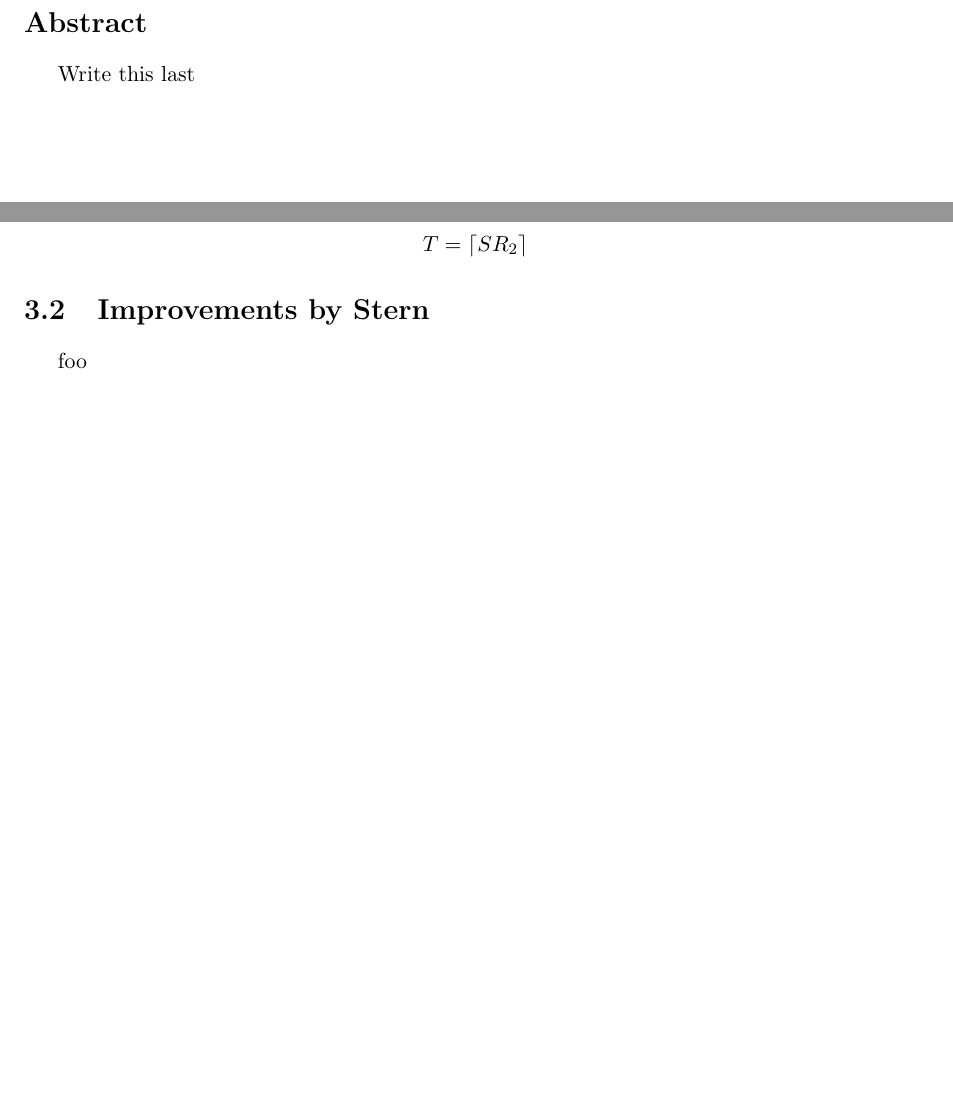
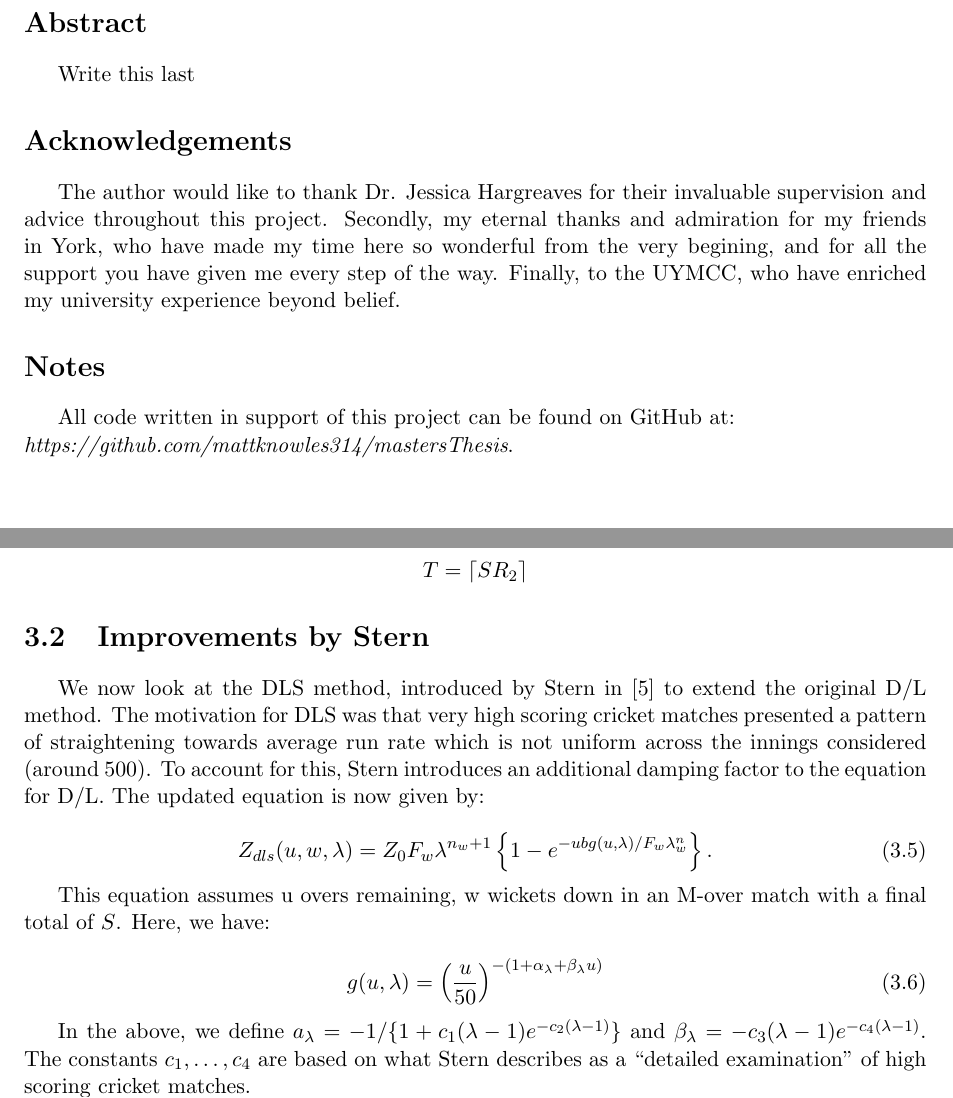
Before and after one commit to mattknowles314/mastersThesis, a LaTeX thesis (Thesis/main.tex, which reads Thesis/Chapters/DLSChap.tex): two parts of pages 2 and 8 of 17 before the commit and two parts of pages 2 and 8 of 18 after it, joined at a grey line, cut so that both start at the same text, the shorter picture padded with empty space. Compiled offline with pdfLaTeX.

Commit message:
Updates after a good day of progress

```diff
--- a/Thesis/Chapters/DLSChap.tex
+++ b/Thesis/Chapters/DLSChap.tex
@@ -84,8 +81,24 @@ practically.
 \end{example}
 
 \section{Improvements by Stern}
-foo
+We now look at the DLS method, introduced by Stern in $\cite{stern}$ to extend the original D/L method. The motivation for DLS was that very high scoring
+cricket matches presented a pattern of straightening towards average run rate which is not uniform across the innings considered (around 500). To account for
+this, Stern introduces an additional damping factor to the equation for D/L. The updated equation is now given by:
 
+\begin{equation}
+    \label{dls}
+    Z_{dls}(u,w,\lambda) = Z_0F_w\lambda^{n_w+1} \left\{ 1-e^{-ubg(u,\lambda)/F_w\lambda^n_w} \right\}.
+\end{equation}
+
+This equation assumes u overs remaining, w wickets down in an M-over match with a final total of $S$. Here, we have:
+
+\begin{equation}
+    \label{gfunc}
+    g(u,\lambda) = \left (\frac{u}{50} \right)^{-(1+\alpha_\lambda+\beta_\lambda u)}
+\end{equation}
+
+In the above, we define $a_\lambda = -1/\{1+c_1(\lambda-1)e^{-c_2(\lambda-1)}\}$ and $\beta_\lambda = -c_3(\lambda-1)e^{-c_4(\lambda-1)}$. The constants $c_1,\ldots,c_4$ are based on
+what Stern describes as a ``detailed examination'' of high scoring cricket matches.
 
 \section{Extension: Bayesian Modelling}
 This section will look at the work of paper $\cite{dlbayes}$, which used Bayesian modelling to try and improve the score predictions
--- a/Thesis/main.tex
+++ b/Thesis/main.tex
@@ -41,8 +41,12 @@
 \section*{Abstract}
 Write this last
 
-%\section*{Acknowledgements}
-%The author would like to thank Dr. Jessica Hargreaves for their invaluable supervision and advice throughout this project. Secondly, my eternal thanks and admiration for my friends in York, who have made my time here so wonderful from the very begining, and for all the support you have given me every step of the way. Finally, to the UYMCC, who have enriched my university experience beyond belief.
+\section*{Acknowledgements}
+The author would like to thank Dr. Jessica Hargreaves for their invaluable supervision and advice throughout this project. Secondly, my eternal thanks and admiration for my friends in York, who have made my time here so wonderful from the very begining, and for all the support you have given me every step of the way. Finally, to the UYMCC, who have enriched my university experience beyond belief.
+
+\section*{Notes}
+All code written in support of this project can be found on GitHub at: \\
+\textit{https://github.com/mattknowles314/mastersThesis}.
 
 \tableofcontents
 
```
Also changed, not shown: Thesis/refs.bib (+11 -0 lines), Thesis/figures/avgrrunsfow.png (deleted), Thesis/main.pdf, Thesis/Chapters/DLSChap.tex (13 more changed lines), 3 other files.
